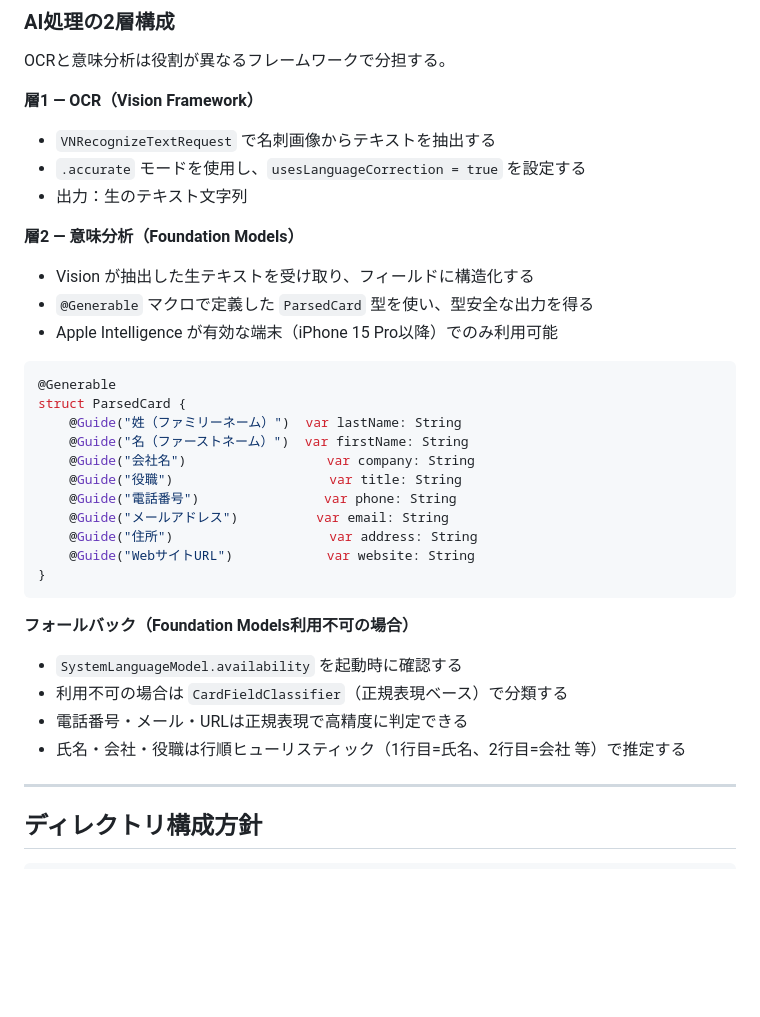
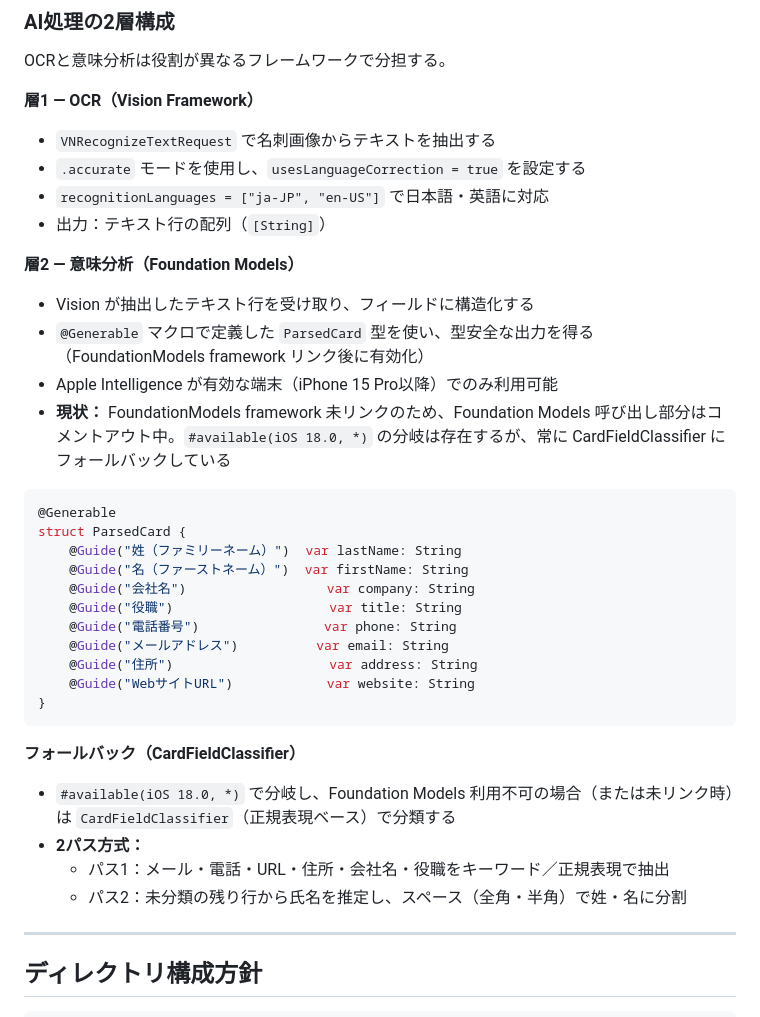
Before and after one commit to hannaheptapod/meishi-app, a Markdown page: CLAUDE.md, the part around one of its changes. GitHub-like rendering; blank space fills up the shorter version.

````diff
--- a/CLAUDE.md
+++ b/CLAUDE.md
@@ -30,12 +30,14 @@ OCRと意味分析は役割が異なるフレームワークで分担する。
 **層1 — OCR（Vision Framework）**
 - `VNRecognizeTextRequest` で名刺画像からテキストを抽出する
 - `.accurate` モードを使用し、`usesLanguageCorrection = true` を設定する
-- 出力：生のテキスト文字列
+- `recognitionLanguages = ["ja-JP", "en-US"]` で日本語・英語に対応
+- 出力：テキスト行の配列（`[String]`）
 
 **層2 — 意味分析（Foundation Models）**
-- Vision が抽出した生テキストを受け取り、フィールドに構造化する
-- `@Generable` マクロで定義した `ParsedCard` 型を使い、型安全な出力を得る
+- Vision が抽出したテキスト行を受け取り、フィールドに構造化する
+- `@Generable` マクロで定義した `ParsedCard` 型を使い、型安全な出力を得る（FoundationModels framework リンク後に有効化）
 - Apple Intelligence が有効な端末（iPhone 15 Pro以降）でのみ利用可能
+- **現状：** FoundationModels framework 未リンクのため、Foundation Models 呼び出し部分はコメントアウト中。`#available(iOS 18.0, *)` の分岐は存在するが、常に CardFieldClassifier にフォールバックしている
 
 ```swift
 @Generable
@@ -51,11 +53,11 @@ struct ParsedCard {
 }
 ```
 
-**フォールバック（Foundation Models利用不可の場合）**
-- `SystemLanguageModel.availability` を起動時に確認する
-- 利用不可の場合は `CardFieldClassifier`（正規表現ベース）で分類する
-- 電話番号・メール・URLは正規表現で高精度に判定できる
-- 氏名・会社・役職は行順ヒューリスティック（1行目=氏名、2行目=会社 等）で推定する
+**フォールバック（CardFieldClassifier）**
+- `#available(iOS 18.0, *)` で分岐し、Foundation Models 利用不可の場合（または未リンク時）は `CardFieldClassifier`（正規表現ベース）で分類する
+- **2パス方式：**
+  - パス1：メール・電話・URL・住所・会社名・役職をキーワード／正規表現で抽出
+  - パス2：未分類の残り行から氏名を推定し、スペース（全角・半角）で姓・名に分割
 
 ---
 
````
Also changed, not shown: other parts of CLAUDE.md (+5 -11 lines).
